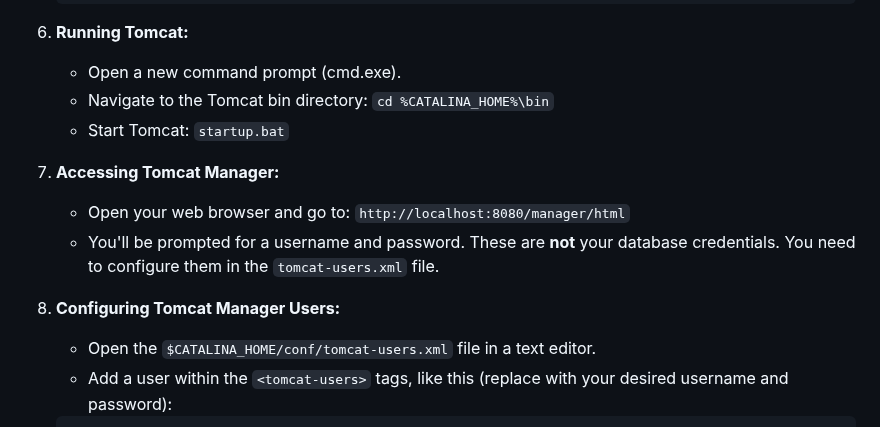
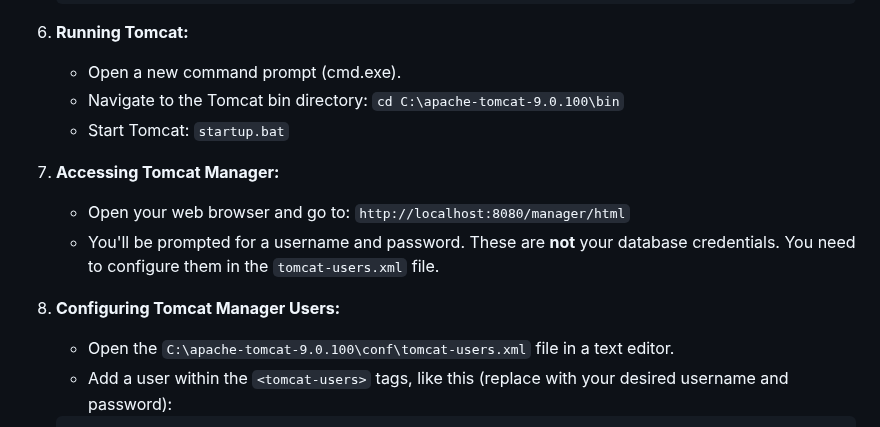
Before and after one commit to bugnificent/jmeter-test, a Markdown page: README.md, the part around the change. GitHub-like rendering.

````diff
--- a/README.md
+++ b/README.md
@@ -68,7 +68,7 @@ This document outlines the steps to set up the jPetStore application environment
 
 6. **Running Tomcat:**
     * Open a new command prompt (cmd.exe).
-    * Navigate to the Tomcat bin directory: `cd %CATALINA_HOME%\bin`
+    * Navigate to the Tomcat bin directory: `cd C:\apache-tomcat-9.0.100\bin`
     * Start Tomcat: `startup.bat`
 
 7. **Accessing Tomcat Manager:**
@@ -76,7 +76,7 @@ This document outlines the steps to set up the jPetStore application environment
     * You'll be prompted for a username and password.  These are **not** your database credentials. You need to configure them in the `tomcat-users.xml` file.
 
 8. **Configuring Tomcat Manager Users:**
-    * Open the `$CATALINA_HOME/conf/tomcat-users.xml` file in a text editor.
+    * Open the `C:\apache-tomcat-9.0.100\conf\tomcat-users.xml` file in a text editor.
     * Add a user within the `<tomcat-users>` tags, like this (replace with your desired username and password):
 
     ```xml
````
